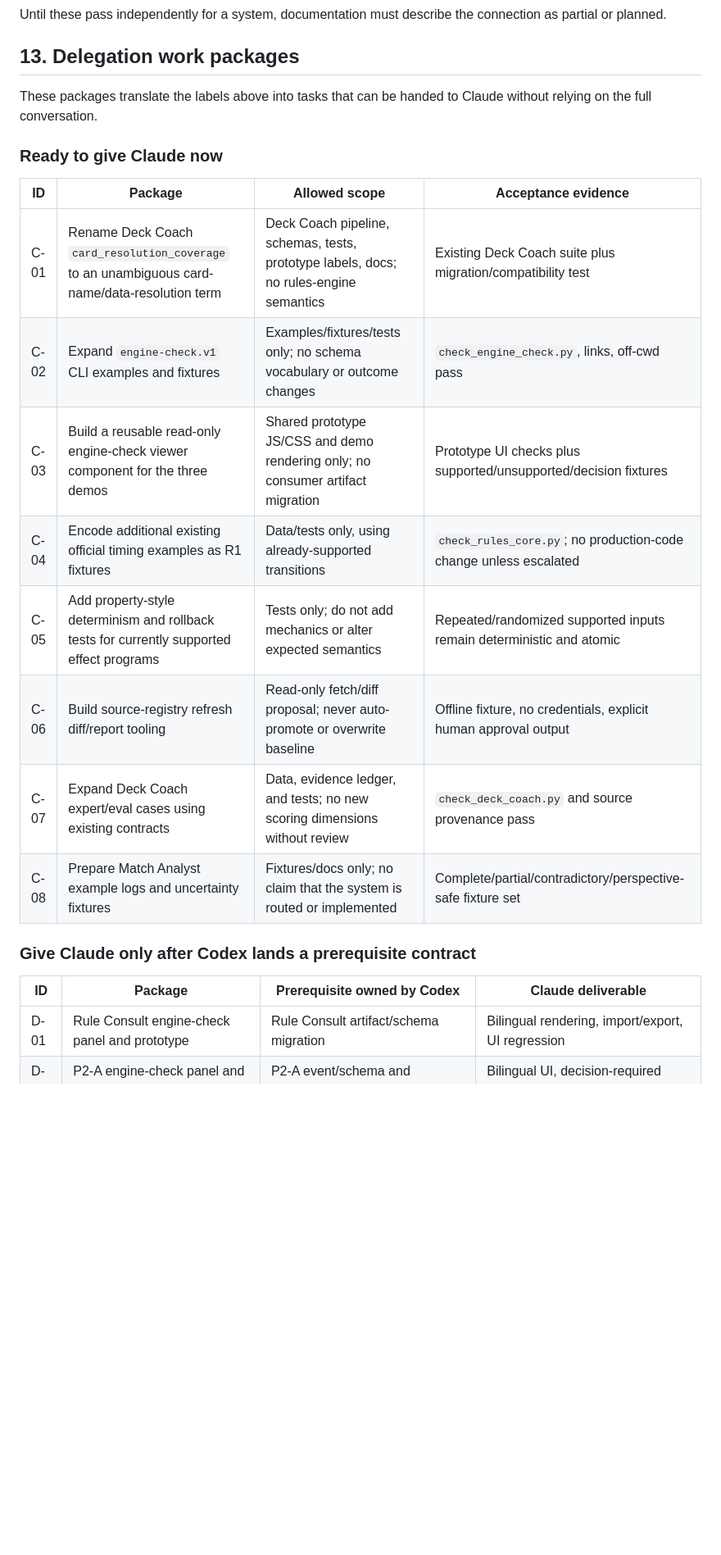
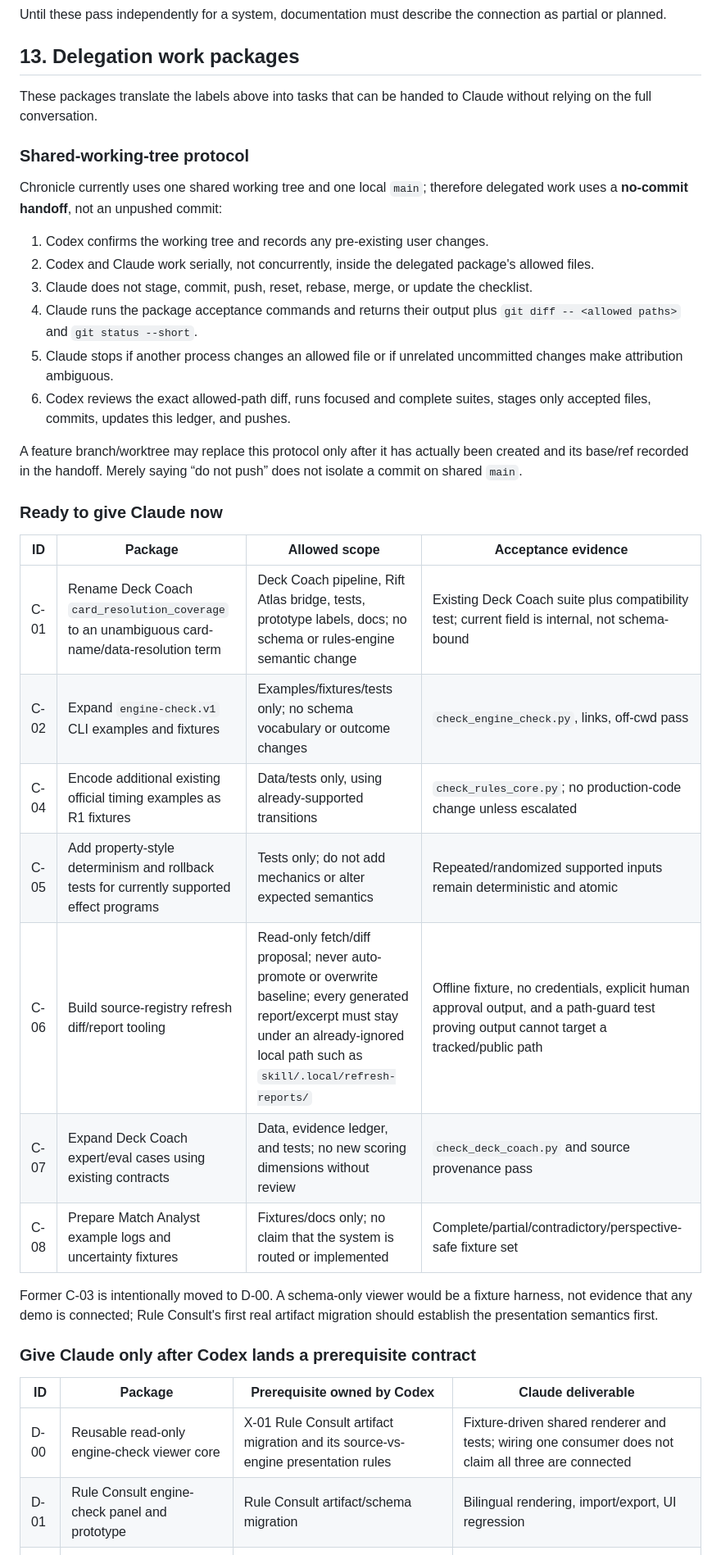
Before and after one commit to Zaious/riftbound-chronicle, a Markdown page: docs/plans/ENGINE_AND_SYSTEMS_COMPLETION_CHECKLIST.md, the part around one of its changes. Shown at 82% size. Drawn GitHub-style; blank space fills up the shorter version.

Commit message:
docs(plan): harden shared-tree delegation workflow

```diff
--- a/docs/plans/ENGINE_AND_SYSTEMS_COMPLETION_CHECKLIST.md
+++ b/docs/plans/ENGINE_AND_SYSTEMS_COMPLETION_CHECKLIST.md
@@ -423,23 +432,48 @@ connection as partial or planned.
 These packages translate the labels above into tasks that can be handed to
 Claude without relying on the full conversation.
 
+### Shared-working-tree protocol
+
+Chronicle currently uses one shared working tree and one local `main`; therefore
+delegated work uses a **no-commit handoff**, not an unpushed commit:
+
+1. Codex confirms the working tree and records any pre-existing user changes.
+2. Codex and Claude work serially, not concurrently, inside the delegated
+   package's allowed files.
+3. Claude does not stage, commit, push, reset, rebase, merge, or update the
+   checklist.
+4. Claude runs the package acceptance commands and returns their output plus
+   `git diff -- <allowed paths>` and `git status --short`.
+5. Claude stops if another process changes an allowed file or if unrelated
+   uncommitted changes make attribution ambiguous.
+6. Codex reviews the exact allowed-path diff, runs focused and complete suites,
+   stages only accepted files, commits, updates this ledger, and pushes.
+
+A feature branch/worktree may replace this protocol only after it has actually
+been created and its base/ref recorded in the handoff. Merely saying “do not
+push” does not isolate a commit on shared `main`.
+
 ### Ready to give Claude now
 
 | ID | Package | Allowed scope | Acceptance evidence |
 | --- | --- | --- | --- |
-| C-01 | Rename Deck Coach `card_resolution_coverage` to an unambiguous card-name/data-resolution term | Deck Coach pipeline, schemas, tests, prototype labels, docs; no rules-engine semantics | Existing Deck Coach suite plus migration/compatibility test |
+| C-01 | Rename Deck Coach `card_resolution_coverage` to an unambiguous card-name/data-resolution term | Deck Coach pipeline, Rift Atlas bridge, tests, prototype labels, docs; no schema or rules-engine semantic change | Existing Deck Coach suite plus compatibility test; current field is internal, not schema-bound |
 | C-02 | Expand `engine-check.v1` CLI examples and fixtures | Examples/fixtures/tests only; no schema vocabulary or outcome changes | `check_engine_check.py`, links, off-cwd pass |
-| C-03 | Build a reusable read-only engine-check viewer component for the three demos | Shared prototype JS/CSS and demo rendering only; no consumer artifact migration | Prototype UI checks plus supported/unsupported/decision fixtures |
 | C-04 | Encode additional existing official timing examples as R1 fixtures | Data/tests only, using already-supported transitions | `check_rules_core.py`; no production-code change unless escalated |
 | C-05 | Add property-style determinism and rollback tests for currently supported effect programs | Tests only; do not add mechanics or alter expected semantics | Repeated/randomized supported inputs remain deterministic and atomic |
-| C-06 | Build source-registry refresh diff/report tooling | Read-only fetch/diff proposal; never auto-promote or overwrite baseline | Offline fixture, no credentials, explicit human approval output |
+| C-06 | Build source-registry refresh diff/report tooling | Read-only fetch/diff proposal; never auto-promote or overwrite baseline; every generated report/excerpt must stay under an already-ignored local path such as `skill/.local/refresh-reports/` | Offline fixture, no credentials, explicit human approval output, and a path-guard test proving output cannot target a tracked/public path |
 | C-07 | Expand Deck Coach expert/eval cases using existing contracts | Data, evidence ledger, and tests; no new scoring dimensions without review | `check_deck_coach.py` and source provenance pass |
 | C-08 | Prepare Match Analyst example logs and uncertainty fixtures | Fixtures/docs only; no claim that the system is routed or implemented | Complete/partial/contradictory/perspective-safe fixture set |
+
+Former C-03 is intentionally moved to D-00. A schema-only viewer would be a
+fixture harness, not evidence that any demo is connected; Rule Consult's first
+real artifact migration should establish the presentation semantics first.
 
 ### Give Claude only after Codex lands a prerequisite contract
 
 | ID | Package | Prerequisite owned by Codex | Claude deliverable |
 | --- | --- | --- | --- |
+| D-00 | Reusable read-only engine-check viewer core | X-01 Rule Consult artifact migration and its source-vs-engine presentation rules | Fixture-driven shared renderer and tests; wiring one consumer does not claim all three are connected |
 | D-01 | Rule Consult engine-check panel and prototype | Rule Consult artifact/schema migration | Bilingual rendering, import/export, UI regression |
 | D-02 | P2-A engine-check panel and verification-state UI | P2-A event/schema and verification-burden migration | Bilingual UI, decision-required flow, prototype regression |
 | D-03 | Deck behavior coverage display and primer evidence | R3 behavior-coverage manifest | Pipeline consumer, evidence display, regression fixtures |
```
Also changed, not shown: other parts of docs/plans/ENGINE_AND_SYSTEMS_COMPLETION_CHECKLIST.md (+11 -1 lines).
